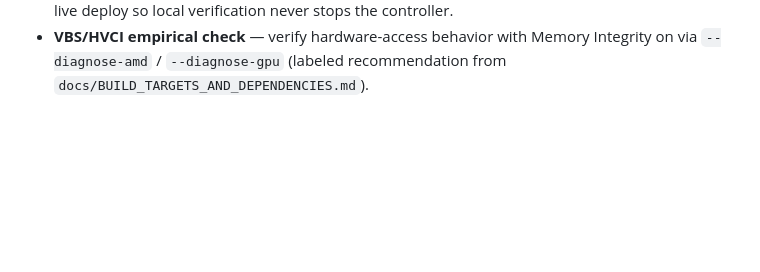
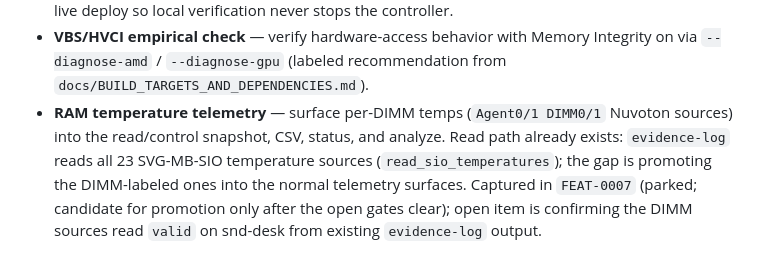
Before and after one commit to espensev/SVG-MB-Control, a Markdown page: docs/PATH_NOTES.md, the part around the change. Rendered like a GitHub page; blank space fills up the shorter version.

Commit message:
Park FEAT-0007 RAM temperature telemetry spec + backlog note
Preserve the Reserved/parked FEAT-0007 (per-DIMM RAM temperature telemetry)
spec body under docs/features/_parked/ and add the matching idea-backlog entry
to docs/PATH_NOTES.md. The registry row in docs/features/README.md already
exists; while parked the body stays out of the enforced feature set
(test_feature_specs) and its REQ-RAMTEMP-* rows are not mirrored in
TRACEABILITY. The read path already exists (evidence-log reads the NCT6701D
DIMM sources); the open item before any promotion is confirming those DIMM
sources read valid on snd-desk.

Co-Authored-By: Claude Opus 4.8 (1M context) <noreply@anthropic.com>

```diff
--- a/docs/PATH_NOTES.md
+++ b/docs/PATH_NOTES.md
@@ -309,3 +309,10 @@ before building.
 - **VBS/HVCI empirical check** — verify hardware-access behavior with Memory
   Integrity on via `--diagnose-amd` / `--diagnose-gpu` (labeled recommendation
   from `docs/BUILD_TARGETS_AND_DEPENDENCIES.md`).
+- **RAM temperature telemetry** — surface per-DIMM temps (`Agent0/1 DIMM0/1`
+  Nuvoton sources) into the read/control snapshot, CSV, status, and analyze.
+  Read path already exists: `evidence-log` reads all 23 SVG-MB-SIO temperature
+  sources (`read_sio_temperatures`); the gap is promoting the DIMM-labeled ones
+  into the normal telemetry surfaces. Captured in `FEAT-0007` (parked; candidate
+  for promotion only after the open gates clear); open item is confirming the
+  DIMM sources read `valid` on snd-desk from existing `evidence-log` output.
```
Also changed, not shown: 1 other file.
